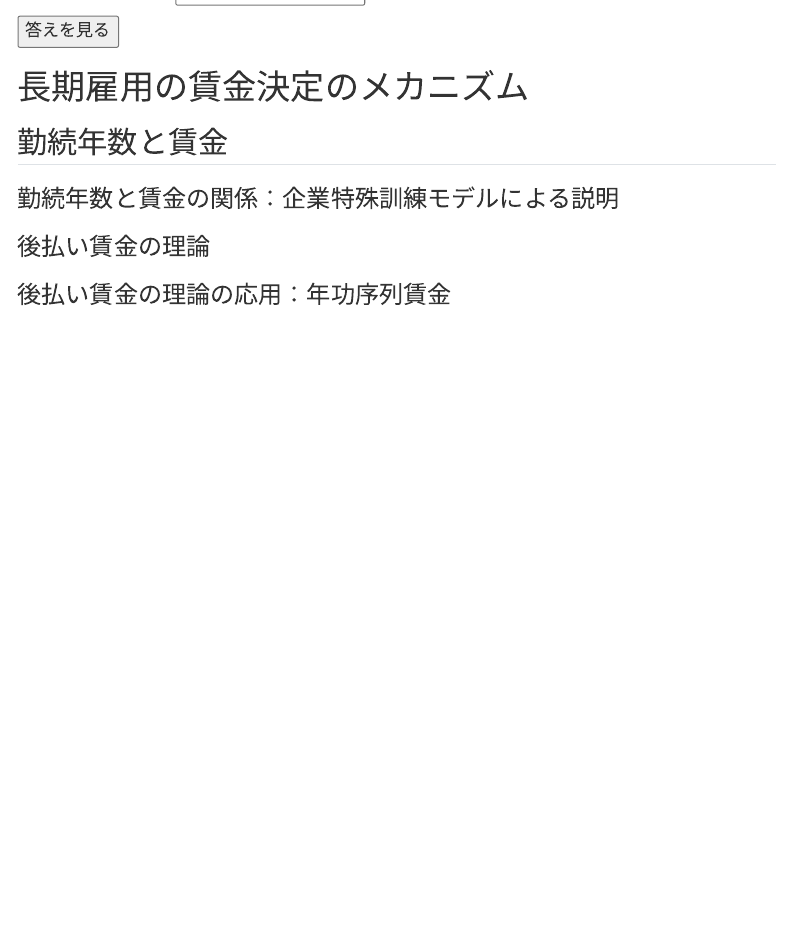
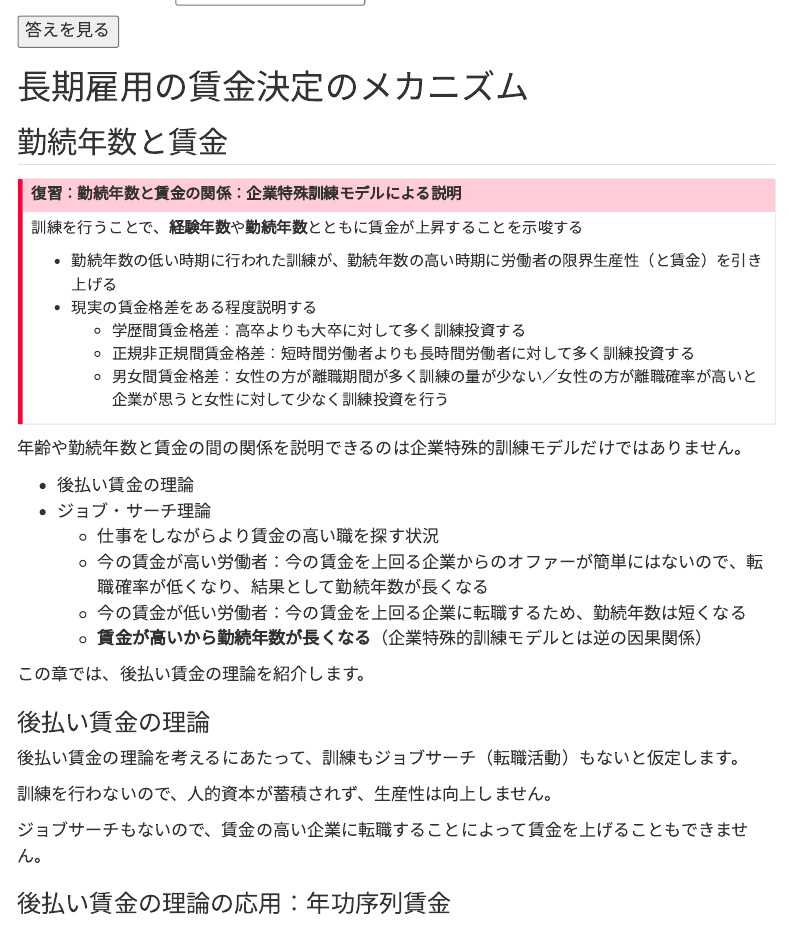
Before and after one commit to ayakanakamuraecon/handout, a Quarto document (labor_hc.qmd): the page in a window 1100 px wide, from 11720 px down. Rendered offline with R 4.5, knitr and Pandoc in place of Quarto, with nearby package versions; menus at the side of the page are left out.

Commit message:
Update files

```diff
--- a/labor_hc.qmd
+++ b/labor_hc.qmd
@@ -394,11 +394,37 @@ $\rightarrow$ 両者に雇用関係を維持するインセンティブが生じ
 
 ## 勤続年数と賃金
 
-### 勤続年数と賃金の関係：企業特殊訓練モデルによる説明
+::: {.callout-important appearance="default" icon="false"}
+## 復習：勤続年数と賃金の関係：企業特殊訓練モデルによる説明
 
+訓練を行うことで、**経験年数**や**勤続年数**とともに賃金が上昇することを示唆する
 
+- 勤続年数の低い時期に行われた訓練が、勤続年数の高い時期に労働者の限界生産性（と賃金）を引き上げる
+- 現実の賃金格差をある程度説明する
+  - 学歴間賃金格差：高卒よりも大卒に対して多く訓練投資する
+  - 正規非正規間賃金格差：短時間労働者よりも長時間労働者に対して多く訓練投資する
+  - 男女間賃金格差：女性の方が離職期間が多く訓練の量が少ない／女性の方が離職確率が高いと企業が思うと女性に対して少なく訓練投資を行う
+
+:::
+
+年齢や勤続年数と賃金の間の関係を説明できるのは企業特殊的訓練モデルだけではありません。
+
+- 後払い賃金の理論
+- ジョブ・サーチ理論
+  - 仕事をしながらより賃金の高い職を探す状況
+  - 今の賃金が高い労働者：今の賃金を上回る企業からのオファーが簡単にはないので、転職確率が低くなり、結果として勤続年数が長くなる
+  - 今の賃金が低い労働者：今の賃金を上回る企業に転職するため、勤続年数は短くなる
+  - **賃金が高いから勤続年数が長くなる**（企業特殊的訓練モデルとは逆の因果関係）
+
+この章では、後払い賃金の理論を紹介します。
 
 ### 後払い賃金の理論
+
+後払い賃金の理論を考えるにあたって、訓練もジョブサーチ（転職活動）もないと仮定します。
+
+訓練を行わないので、人的資本が蓄積されず、生産性は向上しません。
+
+ジョブサーチもないので、賃金の高い企業に転職することによって賃金を上げることもできません。
 
 ### 後払い賃金の理論の応用：年功序列賃金
 
```
Also changed, not shown: labor_supdem.qmd (+2 -2 lines), docs/robots.txt (added), docs/search.json (added), labor_hc.qmd (2 more changed lines), 17 other files.
